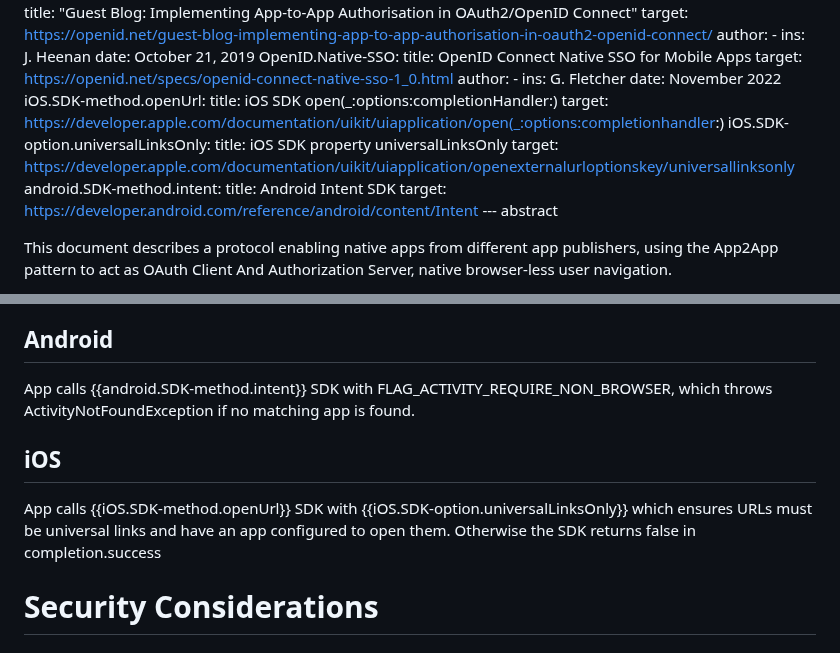
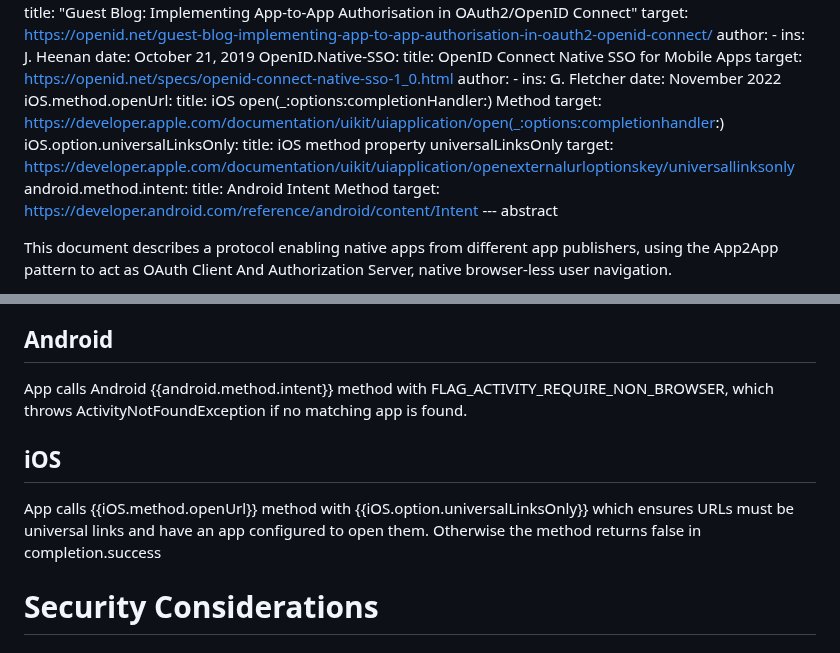
Before and after one commit to yaron-zehavi/oauth-app2app-browserless, a Markdown page: draft-zehavi-oauth2-app2app-browserless.md, 2 parts joined by grey strips. GitHub-like rendering.

Commit message:
refactor5

```diff
--- a/draft-zehavi-oauth2-app2app-browserless.md
+++ b/draft-zehavi-oauth2-app2app-browserless.md
@@ -78,14 +78,14 @@ informative:
     author:
       - ins: G. Fletcher
     date: November 2022
-  iOS.SDK-method.openUrl:
-    title: iOS SDK open(_:options:completionHandler:)
+  iOS.method.openUrl:
+    title: iOS open(_:options:completionHandler:) Method
     target: https://developer.apple.com/documentation/uikit/uiapplication/open(_:options:completionhandler:)
-  iOS.SDK-option.universalLinksOnly:
-    title: iOS SDK property universalLinksOnly
+  iOS.option.universalLinksOnly:
+    title: iOS method property universalLinksOnly
     target: https://developer.apple.com/documentation/uikit/uiapplication/openexternalurloptionskey/universallinksonly
-  android.SDK-method.intent:
-    title: Android Intent SDK
+  android.method.intent:
+    title: Android Intent Method
     target: https://developer.android.com/reference/android/content/Intent
 --- abstract
 
@@ -279,12 +279,12 @@ The general method is the same - App calls an SDK to open the url as deep link a
 
 ## Android
 
-App calls {{android.SDK-method.intent}} SDK with FLAG_ACTIVITY_REQUIRE_NON_BROWSER, which throws ActivityNotFoundException if no matching app is found.
+App calls Android {{android.method.intent}} method with FLAG_ACTIVITY_REQUIRE_NON_BROWSER, which throws ActivityNotFoundException if no matching app is found.
 
 ## iOS
 
-App calls {{iOS.SDK-method.openUrl}} SDK with {{iOS.SDK-option.universalLinksOnly}} which ensures URLs must be universal links and have an app configured to open them.
-Otherwise the SDK returns false in completion.success
+App calls {{iOS.method.openUrl}} method with {{iOS.option.universalLinksOnly}} which ensures URLs must be universal links and have an app configured to open them.
+Otherwise the method returns false in completion.success
 
 # Security Considerations
 
```
